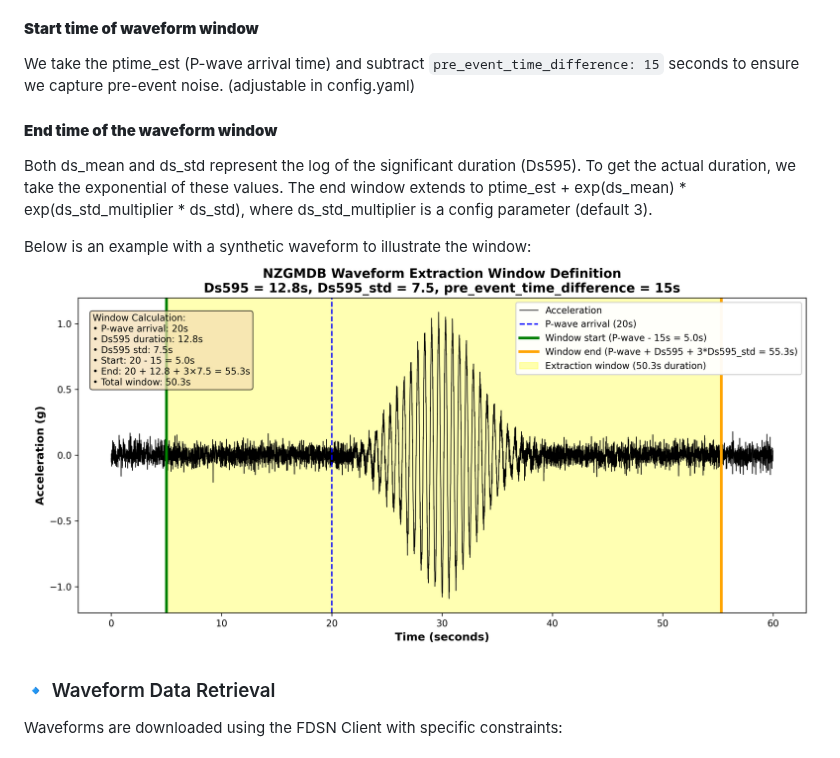
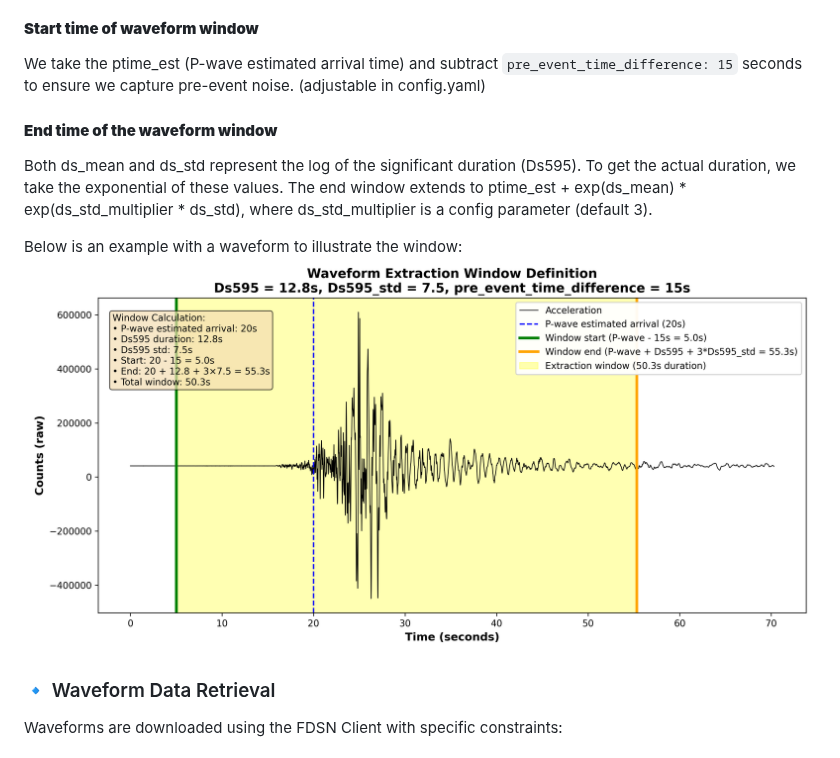
Before and after one commit to ucgmsim/nzgmdb, a Markdown page: wiki/Waveform-Extraction.md, the part around the change. Rendered like a GitHub page; pictures changed too: wiki/images/waveform_extraction_window.png.

```diff
--- a/wiki/Waveform-Extraction.md
+++ b/wiki/Waveform-Extraction.md
@@ -50,13 +50,13 @@ The waveform download window is determined by a event-site pairing using seismic
 The travel times are already pre-calculated in the station extraction table, as well as the duration to determine the end of the window.
 
 #### **Start time of waveform window**
-We take the ptime_est (P-wave arrival time) and subtract `pre_event_time_difference: 15` seconds to ensure we capture pre-event noise. (adjustable in config.yaml)
+We take the ptime_est (P-wave estimated arrival time) and subtract `pre_event_time_difference: 15` seconds to ensure we capture pre-event noise. (adjustable in config.yaml)
 
 #### **End time of the waveform window**
 Both ds_mean and ds_std represent the log of the significant duration (Ds595). To get the actual duration, we take the exponential of these values.
 The end window extends to ptime_est + exp(ds_mean) * exp(ds_std_multiplier * ds_std), where ds_std_multiplier is a config parameter (default 3).
 
-Below is an example with a synthetic waveform to illustrate the window:
+Below is an example with a waveform to illustrate the window:
 ![](images/waveform_extraction_window.png)
 
 ### 🔹 Waveform Data Retrieval
```
Also changed, not shown: wiki/images/multi_trace_AI.png (added), 1 other file.
